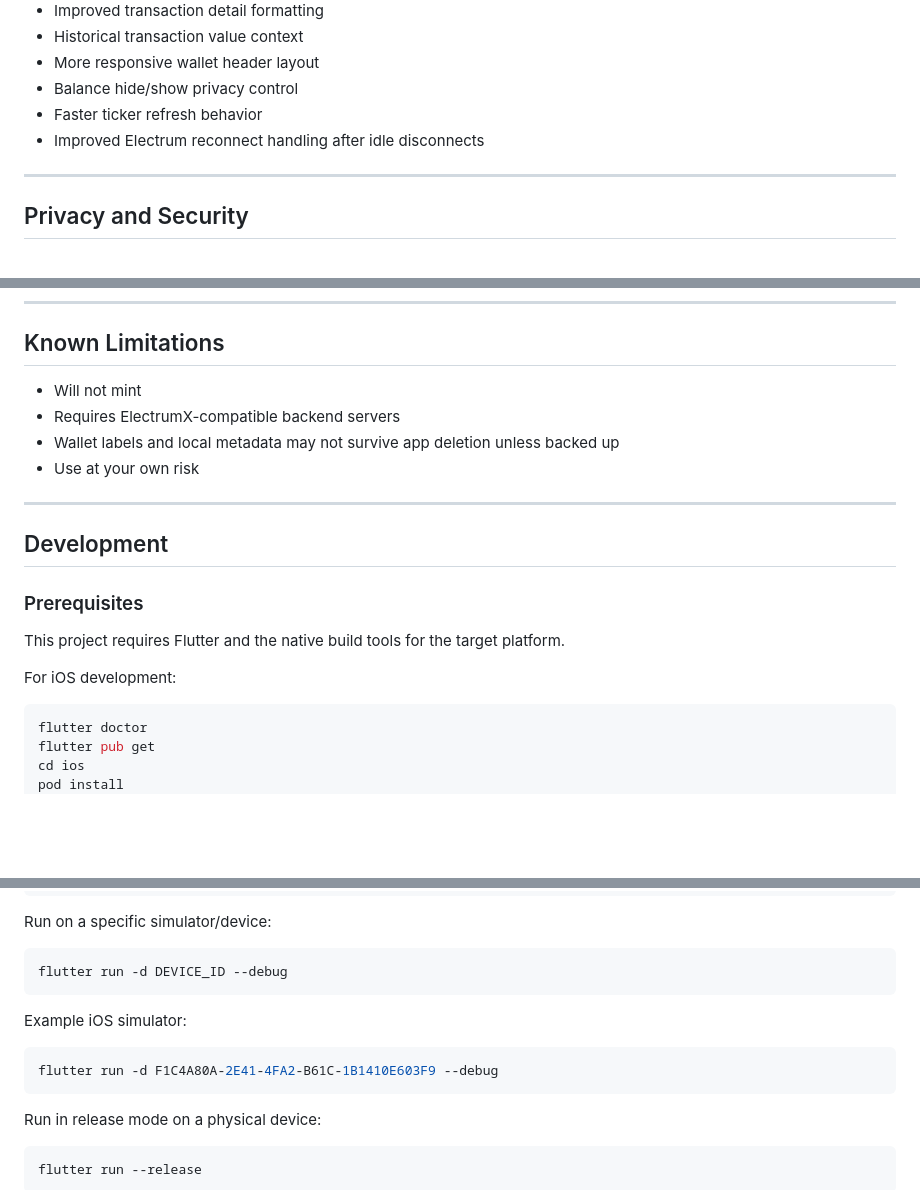
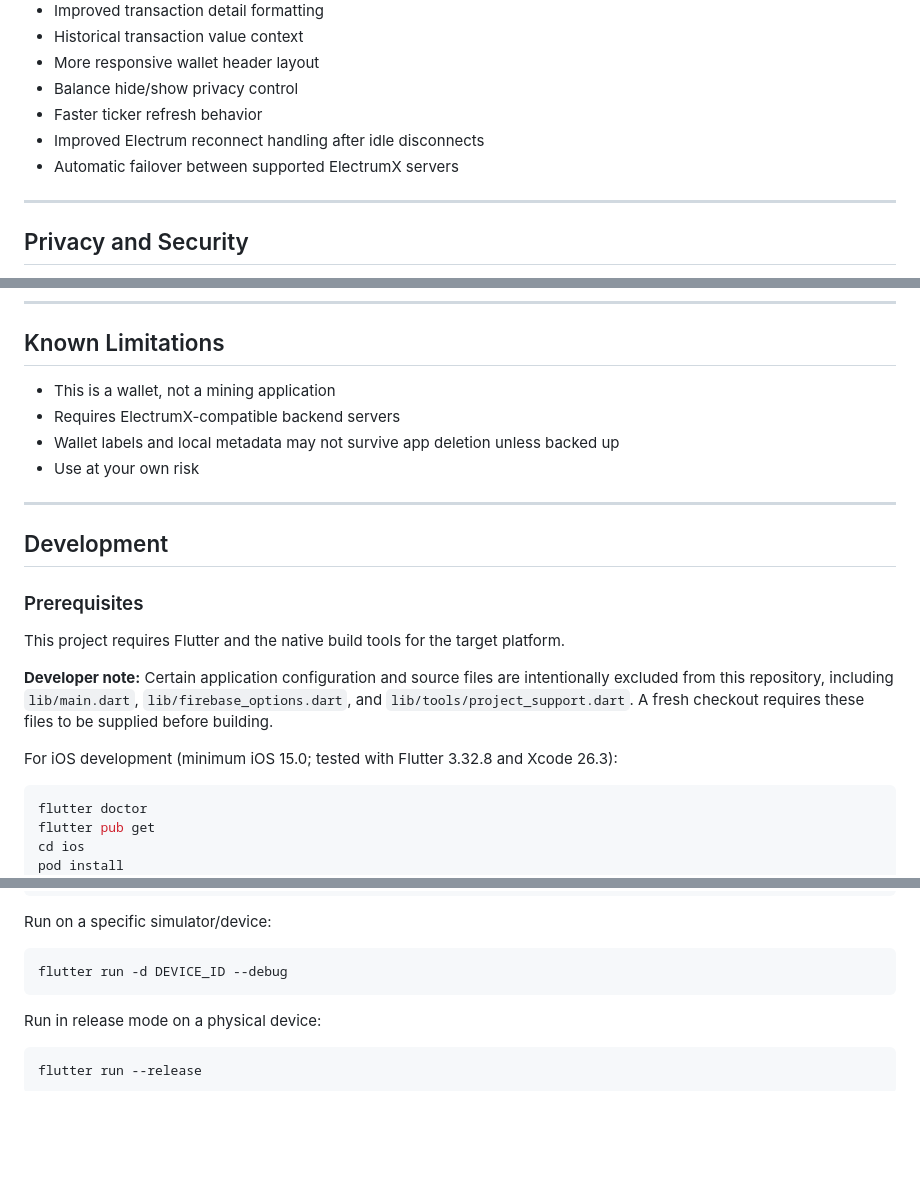
Before and after one commit to sumcoinlabs/digibyte_flutter, a Markdown page: README.md, 3 parts joined by grey strips. Rendered like a GitHub page; blank space fills up the shorter version.

Commit message:
docs: refresh README, remove outdated badges and screenshots, document iOS 15

````diff
--- a/README.md
+++ b/README.md
@@ -93,6 +79,7 @@ Recent wallet improvements include:
 - Balance hide/show privacy control
 - Faster ticker refresh behavior
 - Improved Electrum reconnect handling after idle disconnects
+- Automatic failover between supported ElectrumX servers
 
 ---
 
@@ -123,7 +110,7 @@ Help translate DigiByte Wallet through Weblate:
 
 ## Known Limitations
 
-- Will not mint
+- This is a wallet, not a mining application
 - Requires ElectrumX-compatible backend servers
 - Wallet labels and local metadata may not survive app deletion unless backed up
 - Use at your own risk
@@ -136,7 +123,9 @@ Help translate DigiByte Wallet through Weblate:
 
 This project requires Flutter and the native build tools for the target platform.
 
-For iOS development:
+**Developer note:** Certain application configuration and source files are intentionally excluded from this repository, including `lib/main.dart`, `lib/firebase_options.dart`, and `lib/tools/project_support.dart`. A fresh checkout requires these files to be supplied before building.
+
+For iOS development (minimum iOS 15.0; tested with Flutter 3.32.8 and Xcode 26.3):
 
 ```bash
 flutter doctor
@@ -173,11 +162,6 @@ Run on a specific simulator/device:
 flutter run -d DEVICE_ID --debug
 ```
 
-Example iOS simulator:
-
-```bash
-flutter run -d F1C4A80A-2E41-4FA2-B61C-1B1410E603F9 --debug
-```
 
 Run in release mode on a physical device:
 
````
Also changed, not shown: other parts of README.md (+0 -15 lines).
